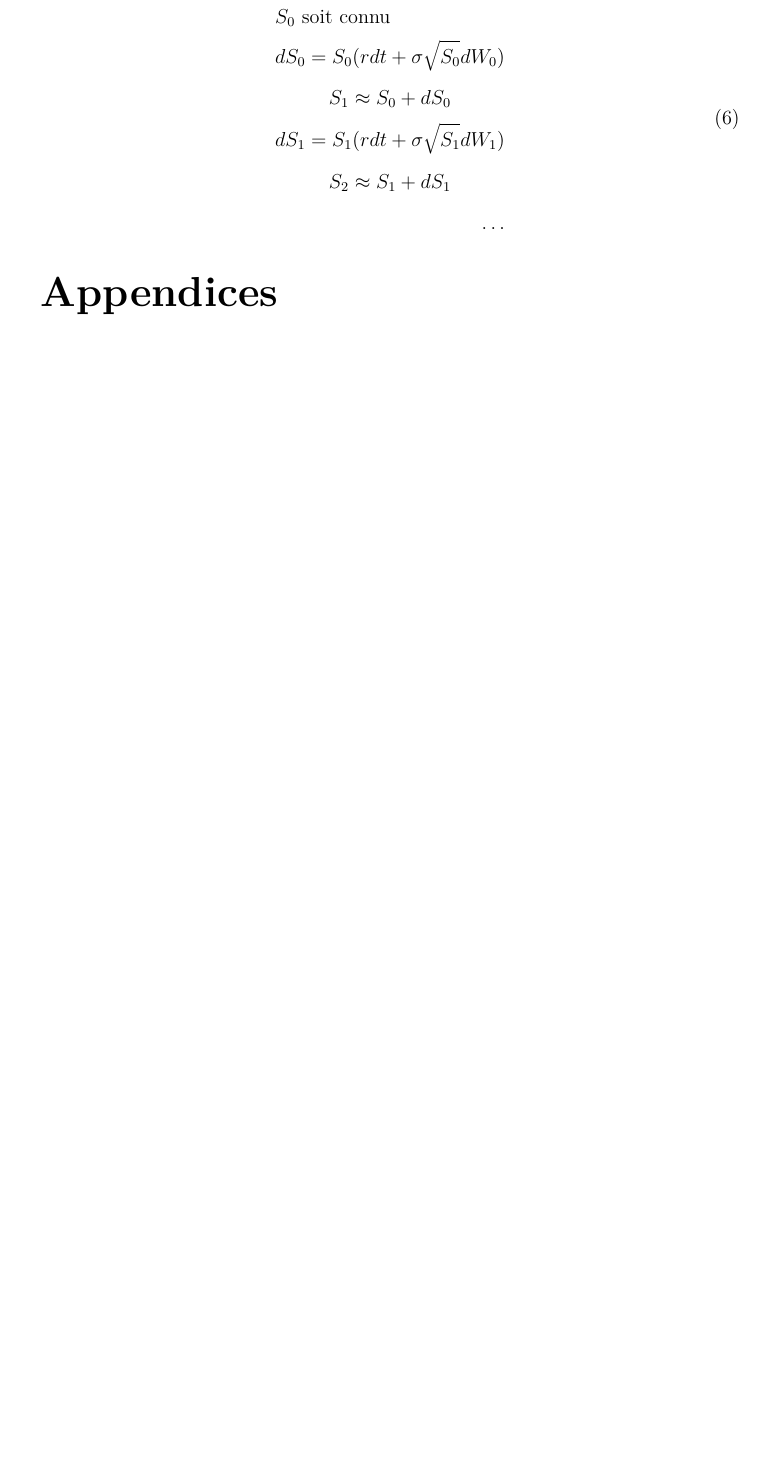
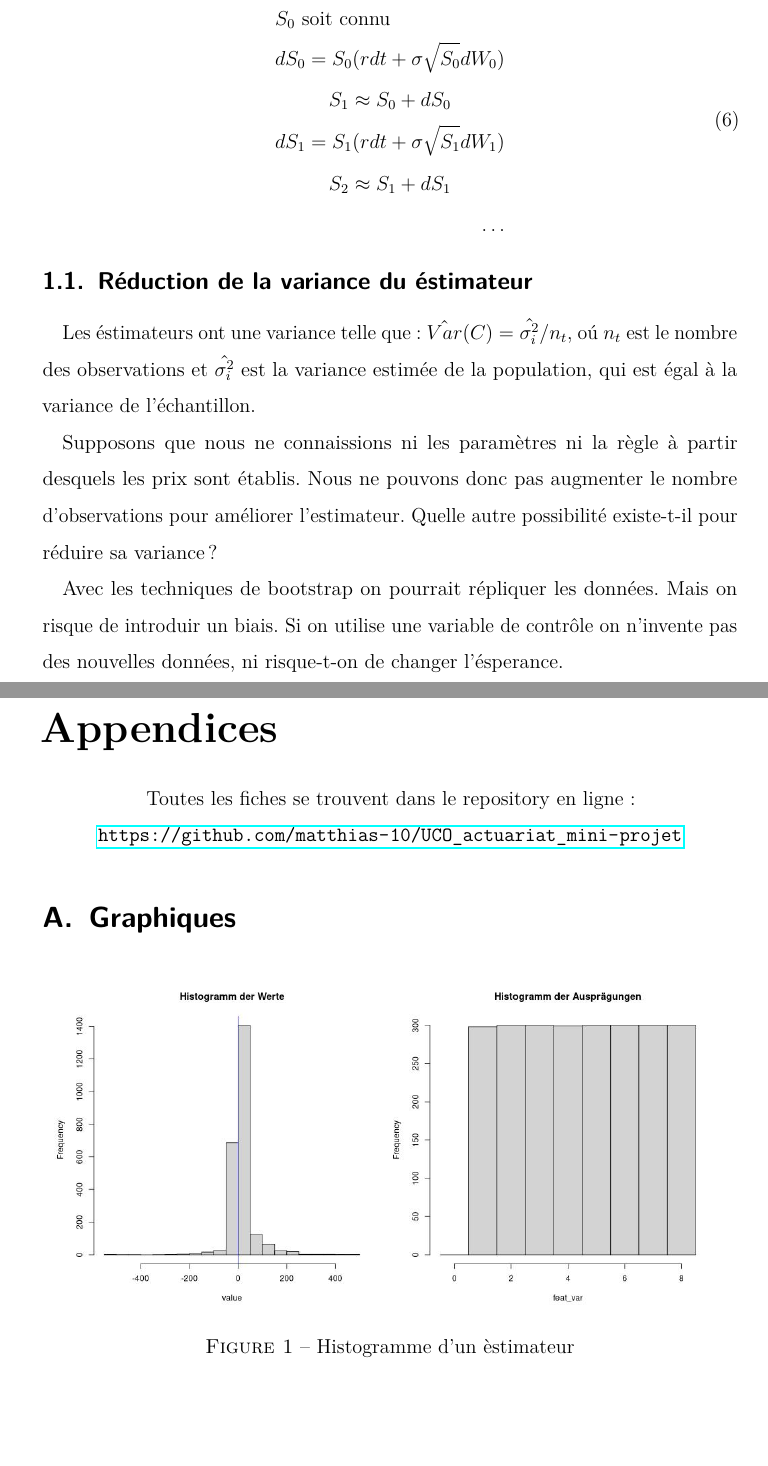
Before and after one commit to matthias-10/UCO_actuariat_mini-projet, a LaTeX document (mini-projet.tex): part of page 3 of 5 before the commit and two parts of pages 3 and 4 of 7 after it, the two joined at a grey line, cut so that both start at the same text, the shorter picture padded with empty space. Compiled offline with pdfLaTeX.

Commit message:
expose mis a jour

```diff
--- a/mini-projet.tex
+++ b/mini-projet.tex
@@ -15,6 +15,7 @@
 \usepackage{listingsutf8}
 \usepackage{dsfont}
 \usepackage{appendix}
+\usepackage{hyperref}
 \usepackage{mathtools, amssymb}
 \usepackage[usenames,dvipsnames]{color}
 
@@ -147,11 +148,36 @@ S_2 \approx S_1 + dS_1 \\
 
 
 
+\subsection{Réduction de la variance du éstimateur}
 
+Les éstimateurs ont une variance telle que:
+$ \hat{Var}(C) = \hat{\sigma_i^2} / n_t$, oú $n_t$ est le nombre des observations et $\hat{\sigma_i^2}$ est la variance estimée de la population, qui est égal à la variance de l'échantillon.
 
+Supposons que nous ne connaissions ni les paramètres ni la règle à partir desquels les prix sont établis.
+Nous ne pouvons donc pas augmenter le nombre d'observations pour améliorer l'estimateur.
+Quelle autre possibilité existe-t-il pour réduire sa variance ?
+
+Avec les techniques de bootstrap on pourrait répliquer les données.
+Mais on risque de introduir un biais.
+Si on utilise une variable de contrôle on n'invente pas des nouvelles données, ni risque-t-on de changer l'ésperance.
 
 
 %%%%%%%% A N N E X E %%%%%%%%%%%%%%%%%%
+\clearpage
+
 \appendix
 \appendixpage
 \addappheadtotoc
+
+\begin{center}
+Toutes les fiches se trouvent dans le repository en ligne:
+
+ \url{https://github.com/matthias-10/UCO_actuariat_mini-projet}
+\end{center}
+
+\section{Graphiques}
+
+\begin{figure}[h!]
+  \begin{center}
+    \includegraphics[width=14cm]{"graphiques/hist_feat_value.jpg"}
+    \caption{Histogramme d'un èstimateur}
```
Also changed, not shown: graphiques/hist_feat_value.jpg (added), mini-projet.pdf, mini-projet.tex (6 more changed lines), 2 other files.
